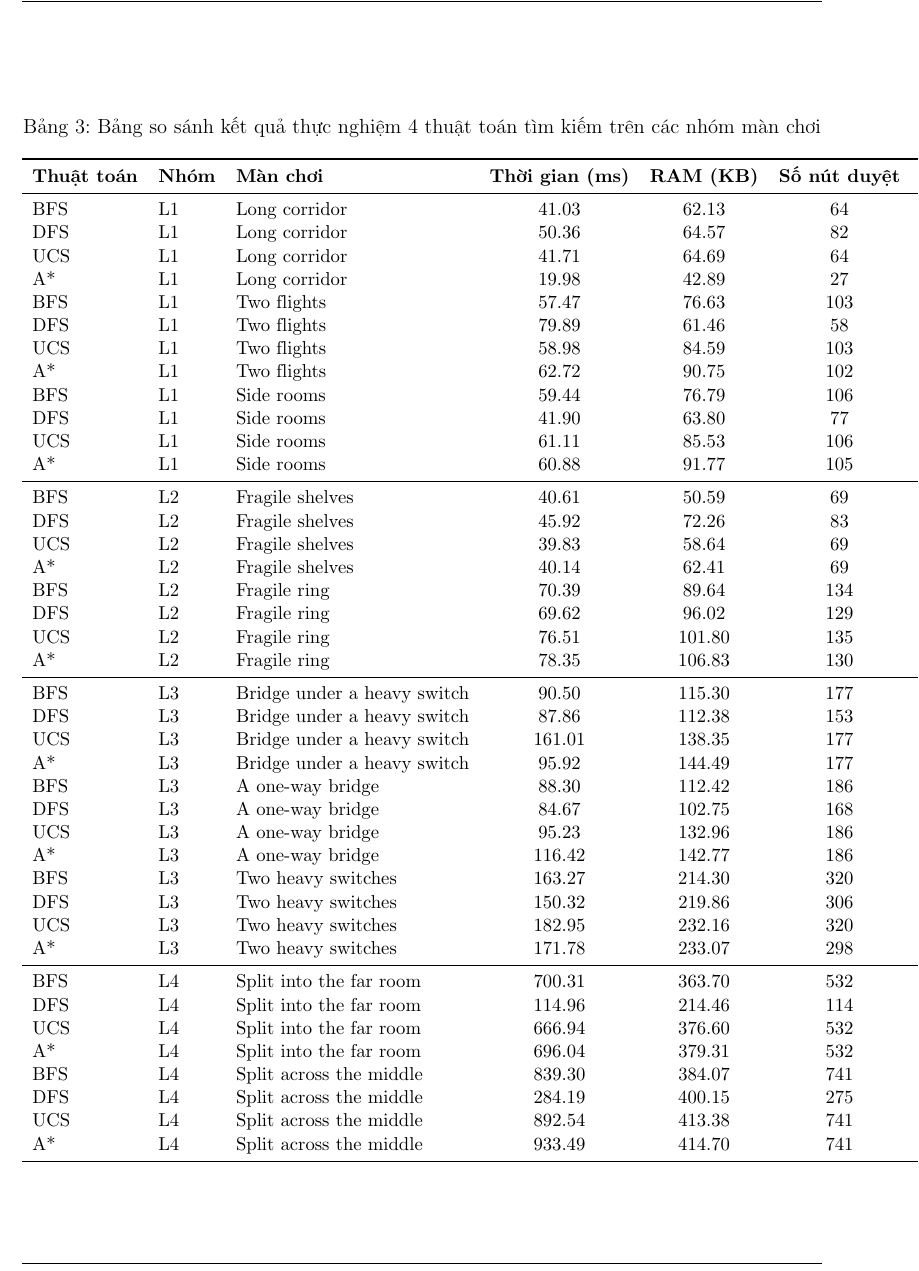
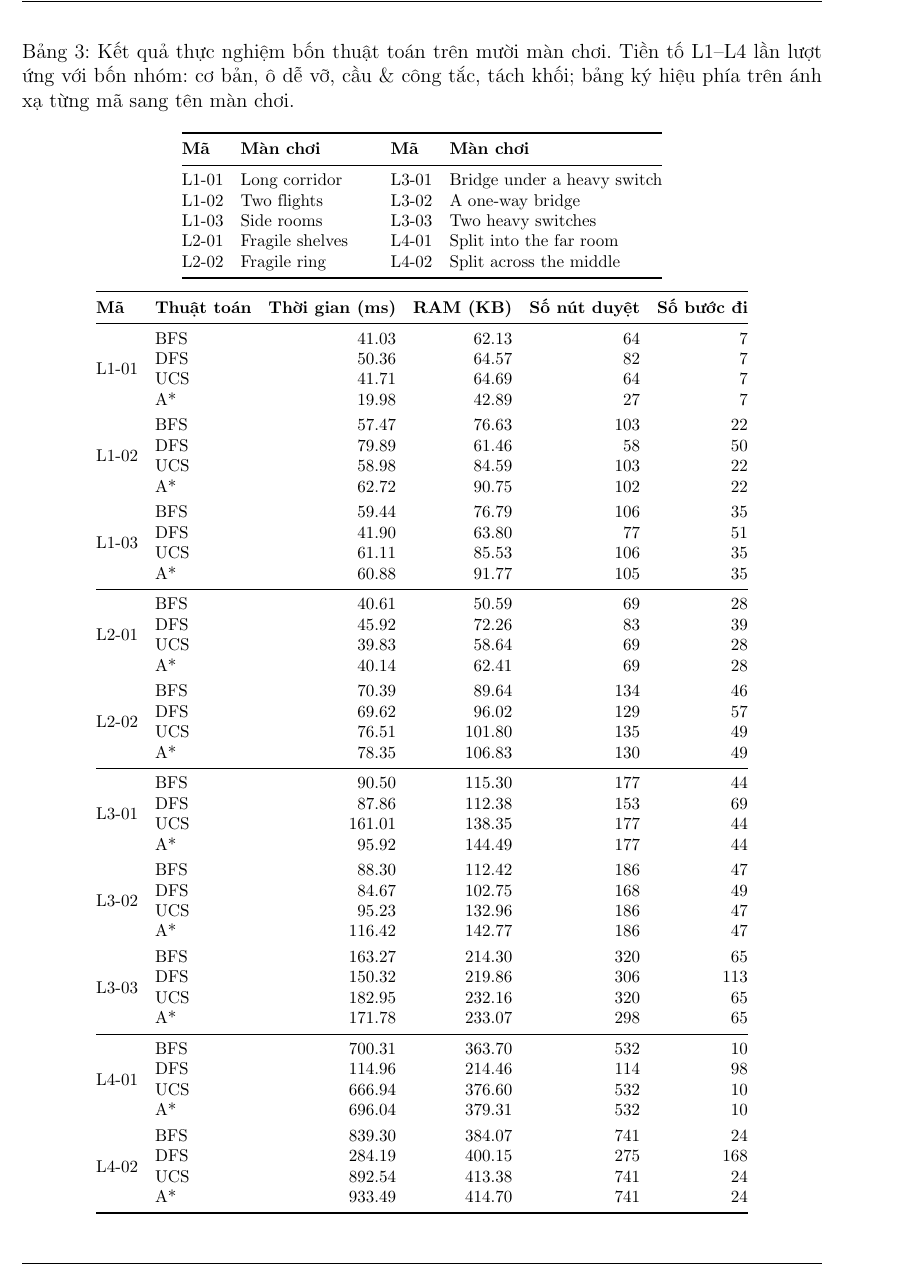
Before and after one commit to zetomis-was-taken/Mixi-Blox, a LaTeX document (Report/main.tex, which reads Report/tables/benchmark_results.tex): part of page 14 of 17 before the commit and part of page 14 of 18 after it, cut at the place of the change. Compiled offline with pdfLaTeX.

Commit message:
docs(report): replace the stage column with a legend of stage ids

```diff
--- a/Report/tables/benchmark_results.tex
+++ b/Report/tables/benchmark_results.tex
@@ -1,55 +1,80 @@
-\begin{table}[htbp]
+\begin{table}[H]
 \centering
-\caption{Bảng so sánh kết quả thực nghiệm 4 thuật toán tìm kiếm trên các nhóm màn chơi}
+\caption{Kết quả thực nghiệm bốn thuật toán trên mười màn chơi. Tiền tố L1--L4
+  lần lượt ứng với bốn nhóm: cơ bản, ô dễ vỡ, cầu \& công tắc, tách khối; bảng
+  ký hiệu phía trên ánh xạ từng mã sang tên màn chơi.}
 \label{tab:benchmark_results}
-\small
-\begin{tabular}{lllcccc}
+\footnotesize
+\setlength{\tabcolsep}{5pt}
+
+\begin{tabular}{@{}l l@{\hspace{2.5em}}l l@{}}
 \toprule
-\textbf{Thuật toán} & \textbf{Nhóm} & \textbf{Màn chơi} & \textbf{Thời gian (ms)} & \textbf{RAM (KB)} & \textbf{Số nút duyệt} & \textbf{Số bước đi} \\
+\textbf{Mã} & \textbf{Màn chơi} & \textbf{Mã} & \textbf{Màn chơi} \\
 \midrule
-BFS & L1 & Long corridor & 41.03 & 62.13 & 64 & 7 \\
-DFS & L1 & Long corridor & 50.36 & 64.57 & 82 & 7 \\
-UCS & L1 & Long corridor & 41.71 & 64.69 & 64 & 7 \\
-A* & L1 & Long corridor & 19.98 & 42.89 & 27 & 7 \\
-BFS & L1 & Two flights & 57.47 & 76.63 & 103 & 22 \\
-DFS & L1 & Two flights & 79.89 & 61.46 & 58 & 50 \\
-UCS & L1 & Two flights & 58.98 & 84.59 & 103 & 22 \\
-A* & L1 & Two flights & 62.72 & 90.75 & 102 & 22 \\
-BFS & L1 & Side rooms & 59.44 & 76.79 & 106 & 35 \\
-DFS & L1 & Side rooms & 41.90 & 63.80 & 77 & 51 \\
-UCS & L1 & Side rooms & 61.11 & 85.53 & 106 & 35 \\
-A* & L1 & Side rooms & 60.88 & 91.77 & 105 & 35 \\
+L1-01 & Long corridor & L3-01 & Bridge under a heavy switch \\
+L1-02 & Two flights & L3-02 & A one-way bridge \\
+L1-03 & Side rooms & L3-03 & Two heavy switches \\
+L2-01 & Fragile shelves & L4-01 & Split into the far room \\
+L2-02 & Fragile ring & L4-02 & Split across the middle \\
+\bottomrule
+\end{tabular}
+
+\medskip
+
+\begin{tabular}{@{}l l r r r r@{}}
+\toprule
+\textbf{Mã} & \textbf{Thuật toán} & \textbf{Thời gian (ms)} & \textbf{RAM (KB)}
+  & \textbf{Số nút duyệt} & \textbf{Số bước đi} \\
 \midrule
-BFS & L2 & Fragile shelves & 40.61 & 50.59 & 69 & 28 \\
-DFS & L2 & Fragile shelves & 45.92 & 72.26 & 83 & 39 \\
-UCS & L2 & Fragile shelves & 39.83 & 58.64 & 69 & 28 \\
-A* & L2 & Fragile shelves & 40.14 & 62.41 & 69 & 28 \\
-BFS & L2 & Fragile ring & 70.39 & 89.64 & 134 & 46 \\
-DFS & L2 & Fragile ring & 69.62 & 96.02 & 129 & 57 \\
-UCS & L2 & Fragile ring & 76.51 & 101.80 & 135 & 49 \\
-A* & L2 & Fragile ring & 78.35 & 106.83 & 130 & 49 \\
+\multirow{4}{*}{L1-01} & BFS & 41.03 & 62.13 & 64 & 7 \\
+ & DFS & 50.36 & 64.57 & 82 & 7 \\
+ & UCS & 41.71 & 64.69 & 64 & 7 \\
+ & A* & 19.98 & 42.89 & 27 & 7 \\
+\addlinespace[3pt]
+\multirow{4}{*}{L1-02} & BFS & 57.47 & 76.63 & 103 & 22 \\
+ & DFS & 79.89 & 61.46 & 58 & 50 \\
+ & UCS & 58.98 & 84.59 & 103 & 22 \\
+ & A* & 62.72 & 90.75 & 102 & 22 \\
+\addlinespace[3pt]
+\multirow{4}{*}{L1-03} & BFS & 59.44 & 76.79 & 106 & 35 \\
+ & DFS & 41.90 & 63.80 & 77 & 51 \\
+ & UCS & 61.11 & 85.53 & 106 & 35 \\
+ & A* & 60.88 & 91.77 & 105 & 35 \\
 \midrule
-BFS & L3 & Bridge under a heavy switch & 90.50 & 115.30 & 177 & 44 \\
-DFS & L3 & Bridge under a heavy switch & 87.86 & 112.38 & 153 & 69 \\
-UCS & L3 & Bridge under a heavy switch & 161.01 & 138.35 & 177 & 44 \\
-A* & L3 & Bridge under a heavy switch & 95.92 & 144.49 & 177 & 44 \\
-BFS & L3 & A one-way bridge & 88.30 & 112.42 & 186 & 47 \\
-DFS & L3 & A one-way bridge & 84.67 & 102.75 & 168 & 49 \\
-UCS & L3 & A one-way bridge & 95.23 & 132.96 & 186 & 47 \\
-A* & L3 & A one-way bridge & 116.42 & 142.77 & 186 & 47 \\
-BFS & L3 & Two heavy switches & 163.27 & 214.30 & 320 & 65 \\
-DFS & L3 & Two heavy switches & 150.32 & 219.86 & 306 & 113 \\
-UCS & L3 & Two heavy switches & 182.95 & 232.16 & 320 & 65 \\
-A* & L3 & Two heavy switches & 171.78 & 233.07 & 298 & 65 \\
+\multirow{4}{*}{L2-01} & BFS & 40.61 & 50.59 & 69 & 28 \\
+ & DFS & 45.92 & 72.26 & 83 & 39 \\
+ & UCS & 39.83 & 58.64 & 69 & 28 \\
+ & A* & 40.14 & 62.41 & 69 & 28 \\
+\addlinespace[3pt]
+\multirow{4}{*}{L2-02} & BFS & 70.39 & 89.64 & 134 & 46 \\
+ & DFS & 69.62 & 96.02 & 129 & 57 \\
+ & UCS & 76.51 & 101.80 & 135 & 49 \\
+ & A* & 78.35 & 106.83 & 130 & 49 \\
 \midrule
-BFS & L4 & Split into the far room & 700.31 & 363.70 & 532 & 10 \\
-DFS & L4 & Split into the far room & 114.96 & 214.46 & 114 & 98 \\
-UCS & L4 & Split into the far room & 666.94 & 376.60 & 532 & 10 \\
-A* & L4 & Split into the far room & 696.04 & 379.31 & 532 & 10 \\
-BFS & L4 & Split across the middle & 839.30 & 384.07 & 741 & 24 \\
-DFS & L4 & Split across the middle & 284.19 & 400.15 & 275 & 168 \\
-UCS & L4 & Split across the middle & 892.54 & 413.38 & 741 & 24 \\
-A* & L4 & Split across the middle & 933.49 & 414.70 & 741 & 24 \\
+\multirow{4}{*}{L3-01} & BFS & 90.50 & 115.30 & 177 & 44 \\
+ & DFS & 87.86 & 112.38 & 153 & 69 \\
+ & UCS & 161.01 & 138.35 & 177 & 44 \\
+ & A* & 95.92 & 144.49 & 177 & 44 \\
+\addlinespace[3pt]
+\multirow{4}{*}{L3-02} & BFS & 88.30 & 112.42 & 186 & 47 \\
+ & DFS & 84.67 & 102.75 & 168 & 49 \\
+ & UCS & 95.23 & 132.96 & 186 & 47 \\
+ & A* & 116.42 & 142.77 & 186 & 47 \\
+\addlinespace[3pt]
+\multirow{4}{*}{L3-03} & BFS & 163.27 & 214.30 & 320 & 65 \\
+ & DFS & 150.32 & 219.86 & 306 & 113 \\
+ & UCS & 182.95 & 232.16 & 320 & 65 \\
+ & A* & 171.78 & 233.07 & 298 & 65 \\
+\midrule
+\multirow{4}{*}{L4-01} & BFS & 700.31 & 363.70 & 532 & 10 \\
+ & DFS & 114.96 & 214.46 & 114 & 98 \\
+ & UCS & 666.94 & 376.60 & 532 & 10 \\
+ & A* & 696.04 & 379.31 & 532 & 10 \\
+\addlinespace[3pt]
+\multirow{4}{*}{L4-02} & BFS & 839.30 & 384.07 & 741 & 24 \\
+ & DFS & 284.19 & 400.15 & 275 & 168 \\
+ & UCS & 892.54 & 413.38 & 741 & 24 \\
+ & A* & 933.49 & 414.70 & 741 & 24 \\
 \bottomrule
 \end{tabular}
 \end{table}
```
